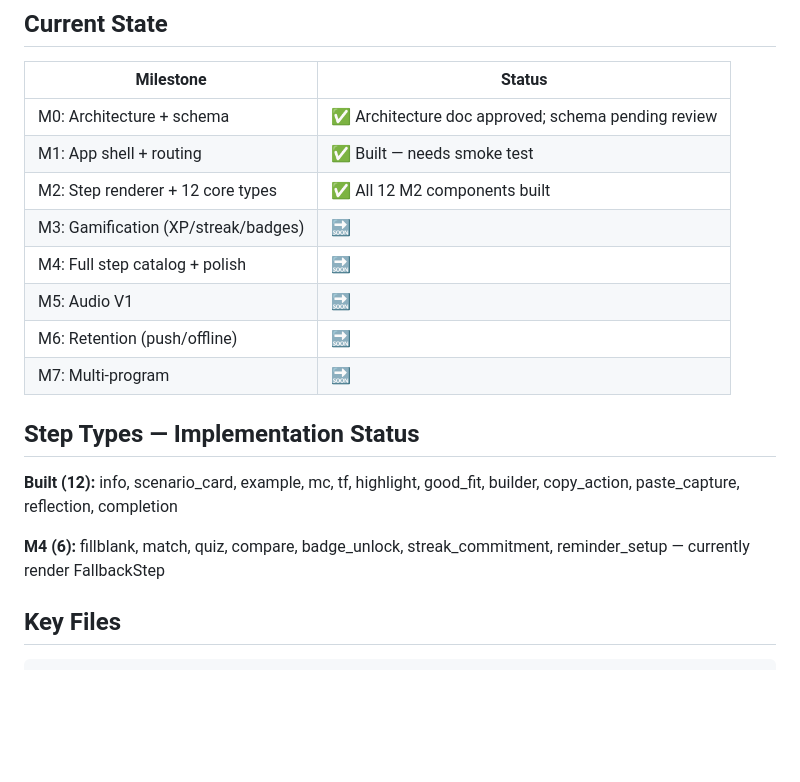
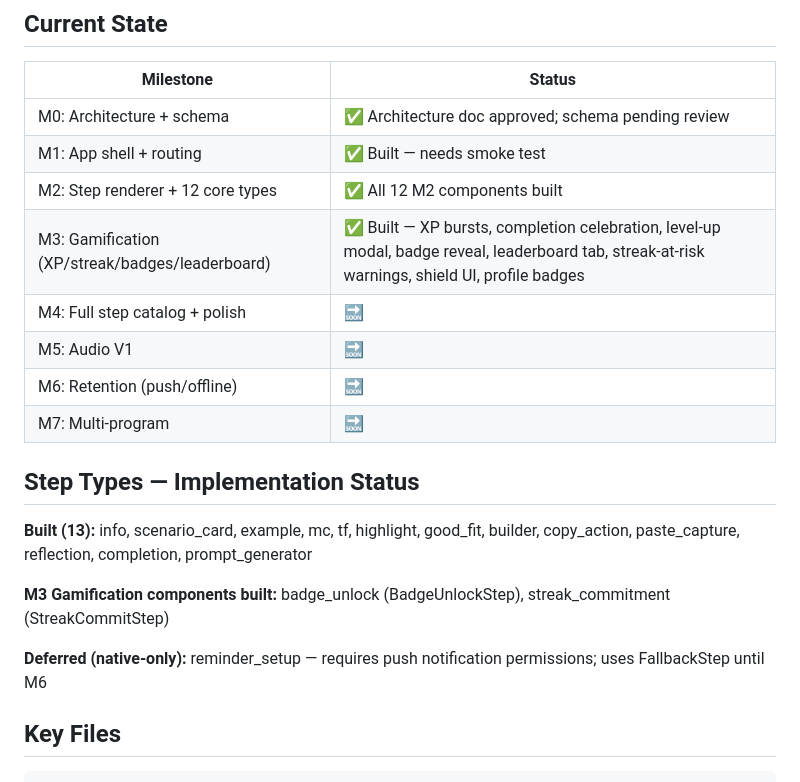
Before and after one commit to Turbial/turbo-learning, a Markdown page: AGENTS.md, the part around the change. Drawn GitHub-style; blank space fills up the shorter version.

Commit message:
docs: update AGENTS.md — M3 gamification complete, 13 step types built
- Mark M3 as done: XP bursts, completion celebration, level-up modal,
  badge reveal, leaderboard, streak-at-risk, shield UI, profile badges
- Update step type inventory: 13 built, badge_unlock/streak_commitment
  are properly built components, reminder_setup deferred for native push

```diff
--- a/AGENTS.md
+++ b/AGENTS.md
@@ -36,7 +36,7 @@ npx expo build:web       # production web build
 | M0: Architecture + schema | ✅ Architecture doc approved; schema pending review |
 | M1: App shell + routing | ✅ Built — needs smoke test |
 | M2: Step renderer + 12 core types | ✅ All 12 M2 components built |
-| M3: Gamification (XP/streak/badges) | 🔜 |
+| M3: Gamification (XP/streak/badges/leaderboard) | ✅ Built — XP bursts, completion celebration, level-up modal, badge reveal, leaderboard tab, streak-at-risk warnings, shield UI, profile badges |
 | M4: Full step catalog + polish | 🔜 |
 | M5: Audio V1 | 🔜 |
 | M6: Retention (push/offline) | 🔜 |
@@ -44,9 +44,11 @@ npx expo build:web       # production web build
 
 ## Step Types — Implementation Status
 
-**Built (12):** info, scenario_card, example, mc, tf, highlight, good_fit, builder, copy_action, paste_capture, reflection, completion
+**Built (13):** info, scenario_card, example, mc, tf, highlight, good_fit, builder, copy_action, paste_capture, reflection, completion, prompt_generator
 
-**M4 (6):** fillblank, match, quiz, compare, badge_unlock, streak_commitment, reminder_setup — currently render FallbackStep
+**M3 Gamification components built:** badge_unlock (BadgeUnlockStep), streak_commitment (StreakCommitStep)
+
+**Deferred (native-only):** reminder_setup — requires push notification permissions; uses FallbackStep until M6
 
 ## Key Files
 
```
